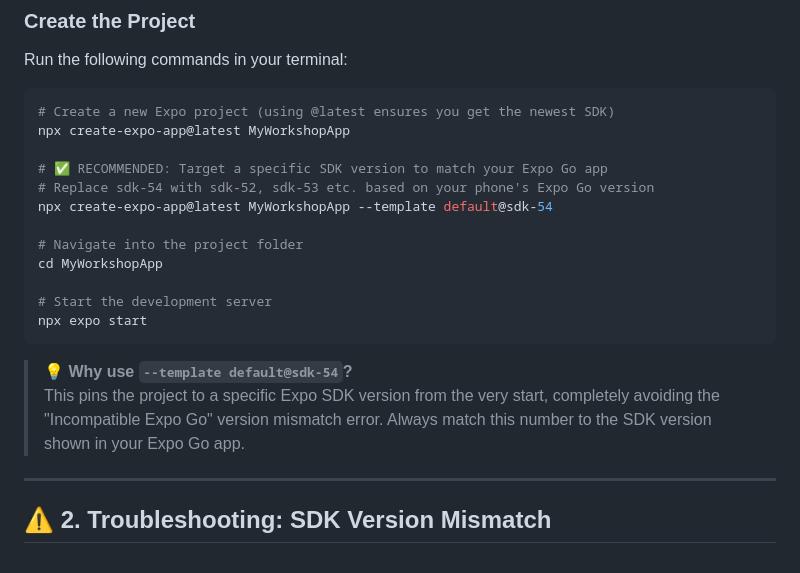
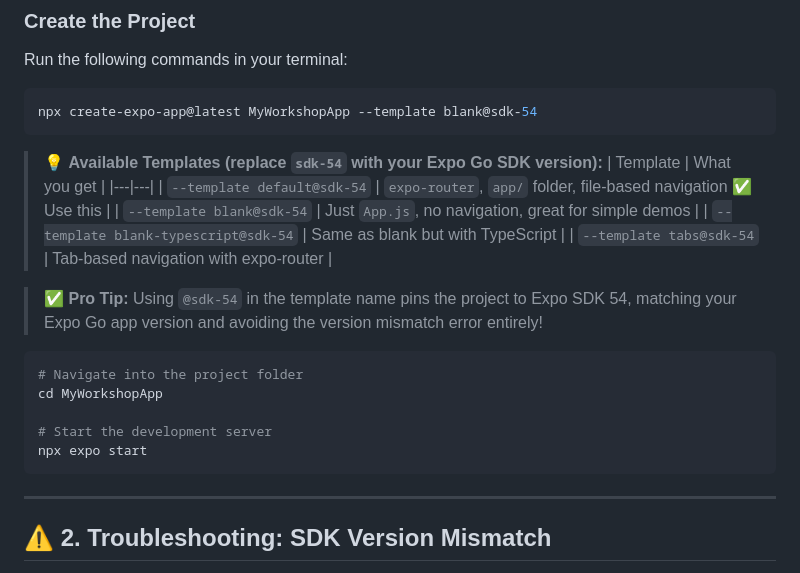
Before and after one commit to nikhilsk/APP_DEV_BMSCE, a Markdown page: README.md, the part around the change. GitHub-like rendering.

````diff
--- a/README.md
+++ b/README.md
@@ -14,22 +14,26 @@ Welcome to the React Native workshop! In this session, we'll build a multi-page
 Run the following commands in your terminal:
 
 ```bash
-# Create a new Expo project (using @latest ensures you get the newest SDK)
-npx create-expo-app@latest MyWorkshopApp
+npx create-expo-app@latest MyWorkshopApp --template blank@sdk-54
+```
 
-# ✅ RECOMMENDED: Target a specific SDK version to match your Expo Go app
-# Replace sdk-54 with sdk-52, sdk-53 etc. based on your phone's Expo Go version
-npx create-expo-app@latest MyWorkshopApp --template default@sdk-54
+> 💡 **Available Templates (replace `sdk-54` with your Expo Go SDK version):**
+> | Template | What you get |
+> |---|---|
+> | `--template default@sdk-54` | `expo-router`, `app/` folder, file-based navigation ✅ Use this |
+> | `--template blank@sdk-54` | Just `App.js`, no navigation, great for simple demos |
+> | `--template blank-typescript@sdk-54` | Same as blank but with TypeScript |
+> | `--template tabs@sdk-54` | Tab-based navigation with expo-router |
 
+> ✅ **Pro Tip:** Using `@sdk-54` in the template name pins the project to Expo SDK 54, matching your Expo Go app version and avoiding the version mismatch error entirely!
+
+```bash
 # Navigate into the project folder
 cd MyWorkshopApp
 
 # Start the development server
 npx expo start
 ```
-
-> 💡 **Why use `--template default@sdk-54`?**
-> This pins the project to a specific Expo SDK version from the very start, completely avoiding the "Incompatible Expo Go" version mismatch error. Always match this number to the SDK version shown in your Expo Go app.
 
 ---
 
````
